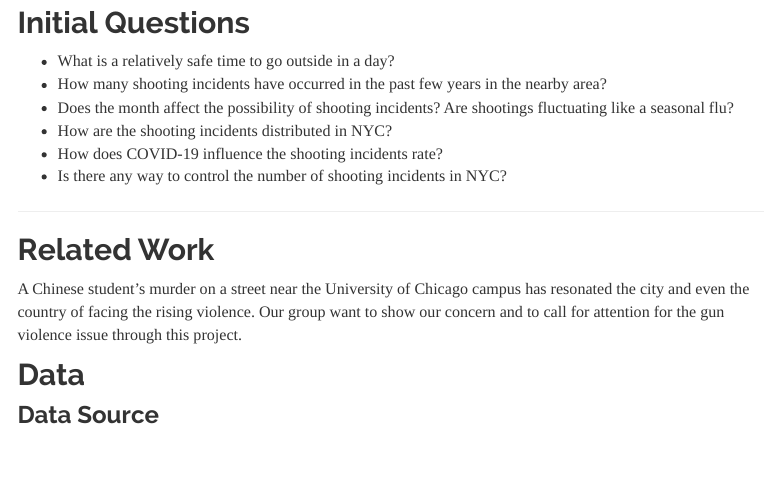
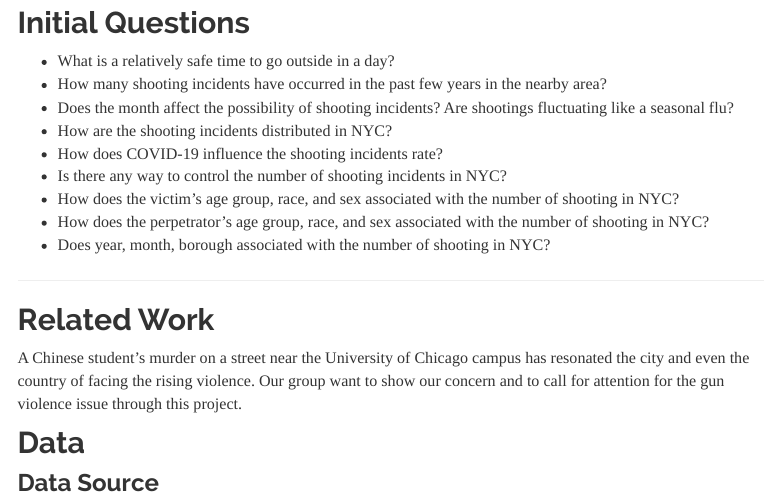
Before and after one commit to WenshanQu/NYC_shooting_fact.github.io, an R Markdown document (report.Rmd): the page in a window 1100 px wide, from 510 px down. The pictures show the output file report.html that the author committed with the source, opened offline; library style sheets and scripts come from the installed R packages; menus at the side of the page are left out.

Commit message:
add initial questions

```diff
--- a/report.Rmd
+++ b/report.Rmd
@@ -28,6 +28,9 @@ The proliferation of guns and gun violence in the United States have serious con
 * How are the shooting incidents distributed in NYC?
 * How does COVID-19 influence the shooting incidents rate?
 * Is there any way to control the number of shooting incidents in NYC?
+* How does the victim's age group, race, and sex associated with the number of shooting in NYC?
+* How does the perpetrator's age group, race, and sex associated with the number of shooting in NYC?
+* Does year, month, borough associated with the number of shooting in NYC?
 
 ***
 
```
Also changed, not shown: report.html.
